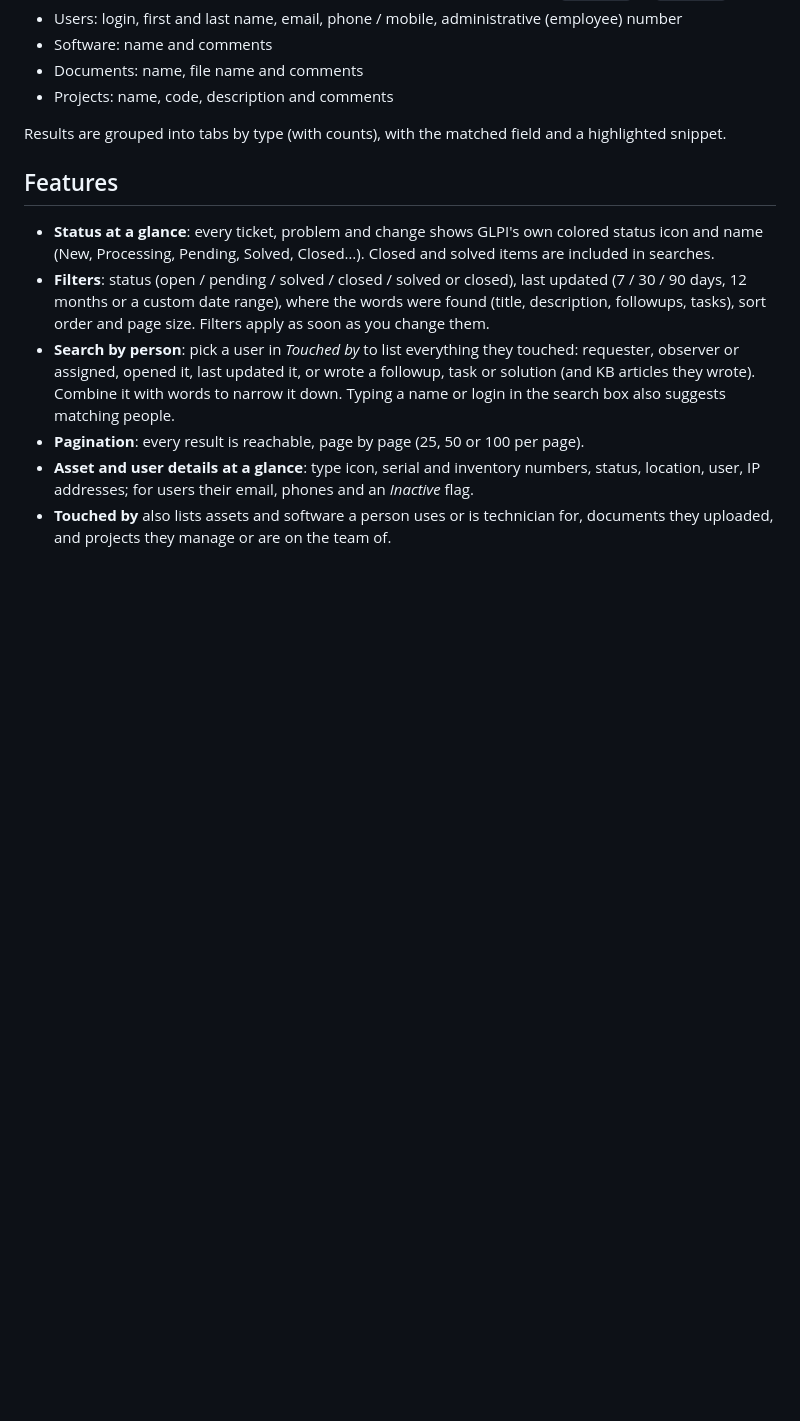
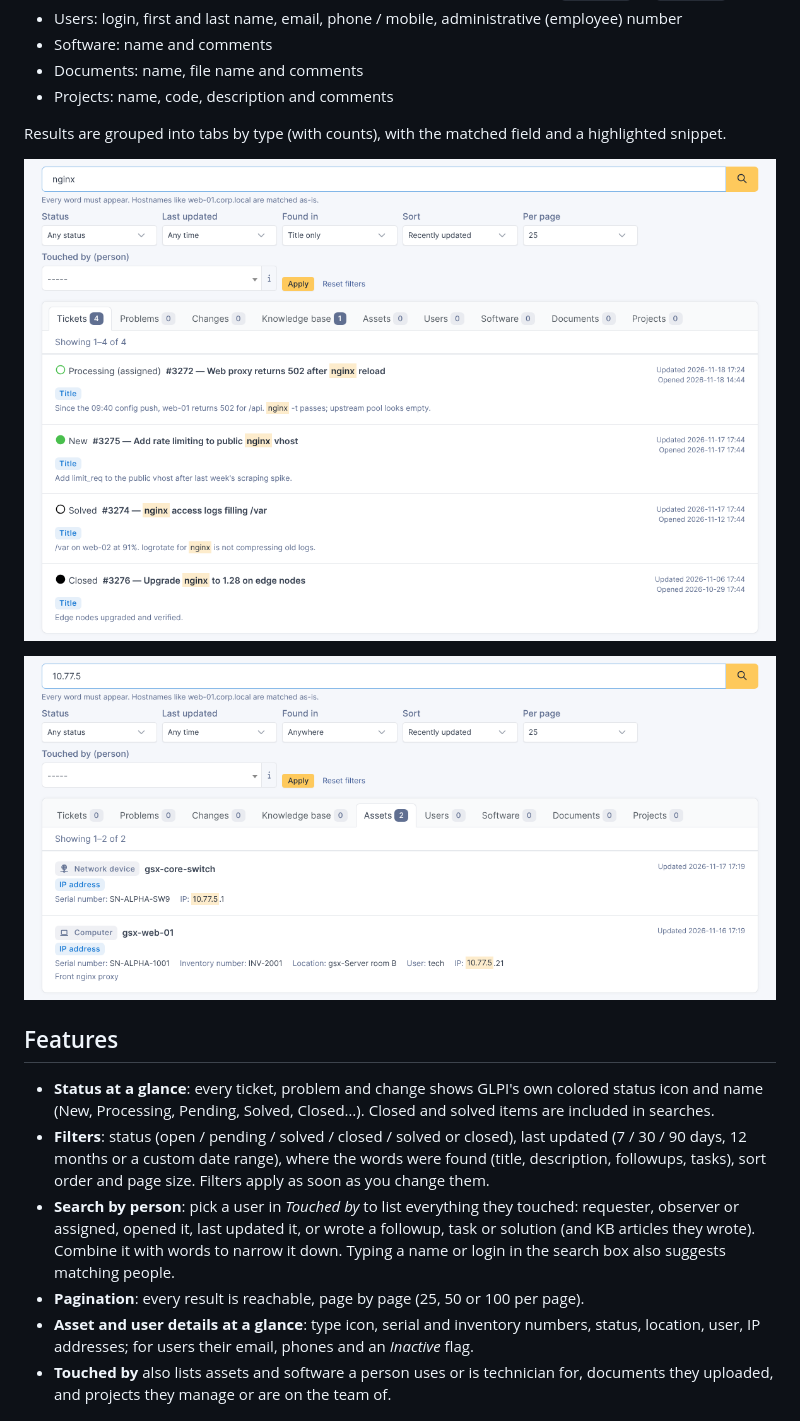
Before and after one commit to mebessusn/glpi-globalsearch, a Markdown page: README.md, the part around the change. Drawn GitHub-style; pictures changed too: screenshots/assets.png (added), screenshots/tickets.png (added); blank space fills up the shorter version.

Commit message:
Add GLPI plugin catalog file, logo and screenshots
- globalsearch.xml for the GLPI plugin directory / Marketplace
- 40x40 logo and README screenshots (screenshots/ excluded from release archives)

```diff
--- a/README.md
+++ b/README.md
@@ -11,6 +11,10 @@ Replaces the top search bar with one search across:
 - Projects: name, code, description and comments
 
 Results are grouped into tabs by type (with counts), with the matched field and a highlighted snippet.
+
+![Ticket results with status icons and filters](screenshots/tickets.png)
+
+![Assets found by IP address](screenshots/assets.png)
 
 ## Features
 
```
Also changed, not shown: globalsearch.png (added), 2 other files.
